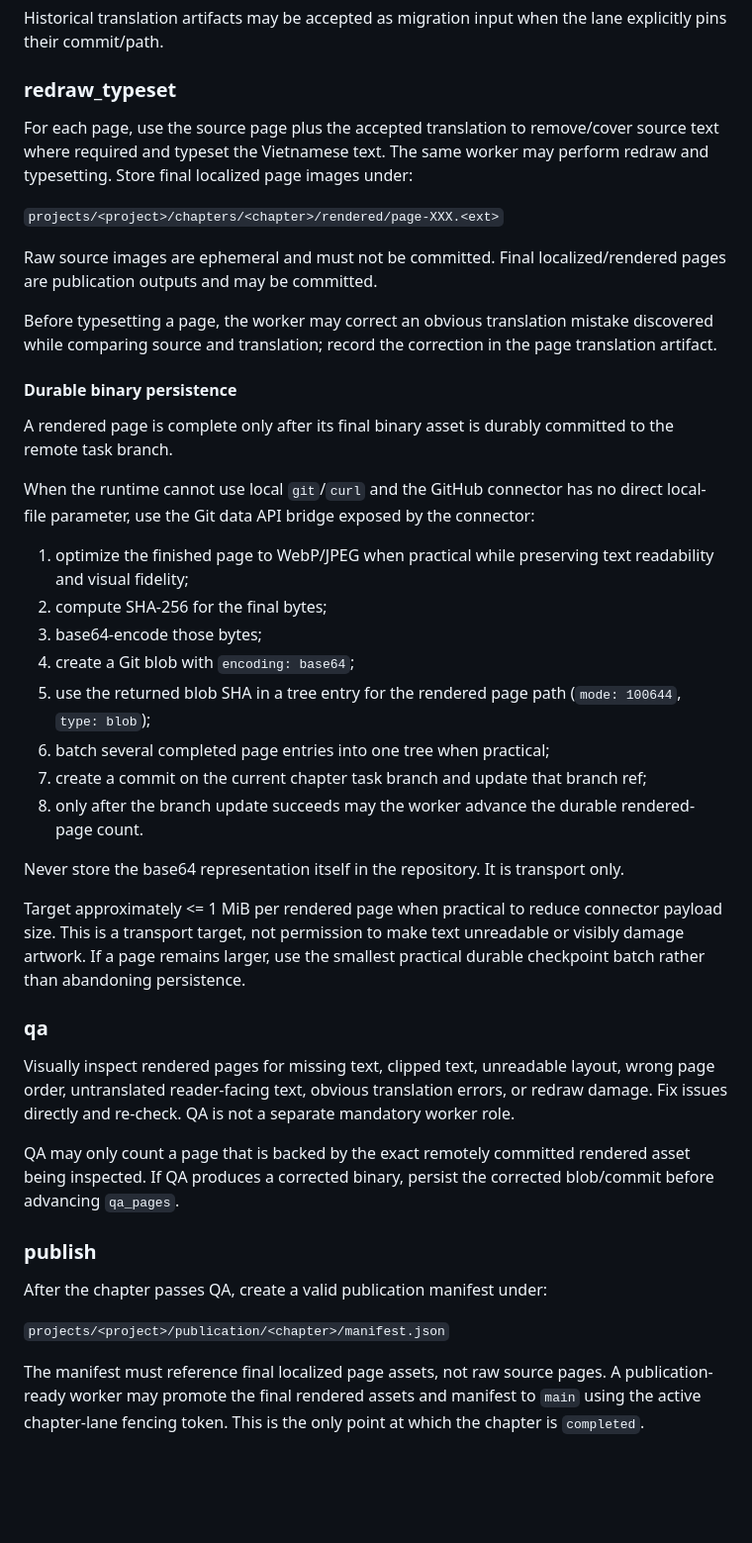
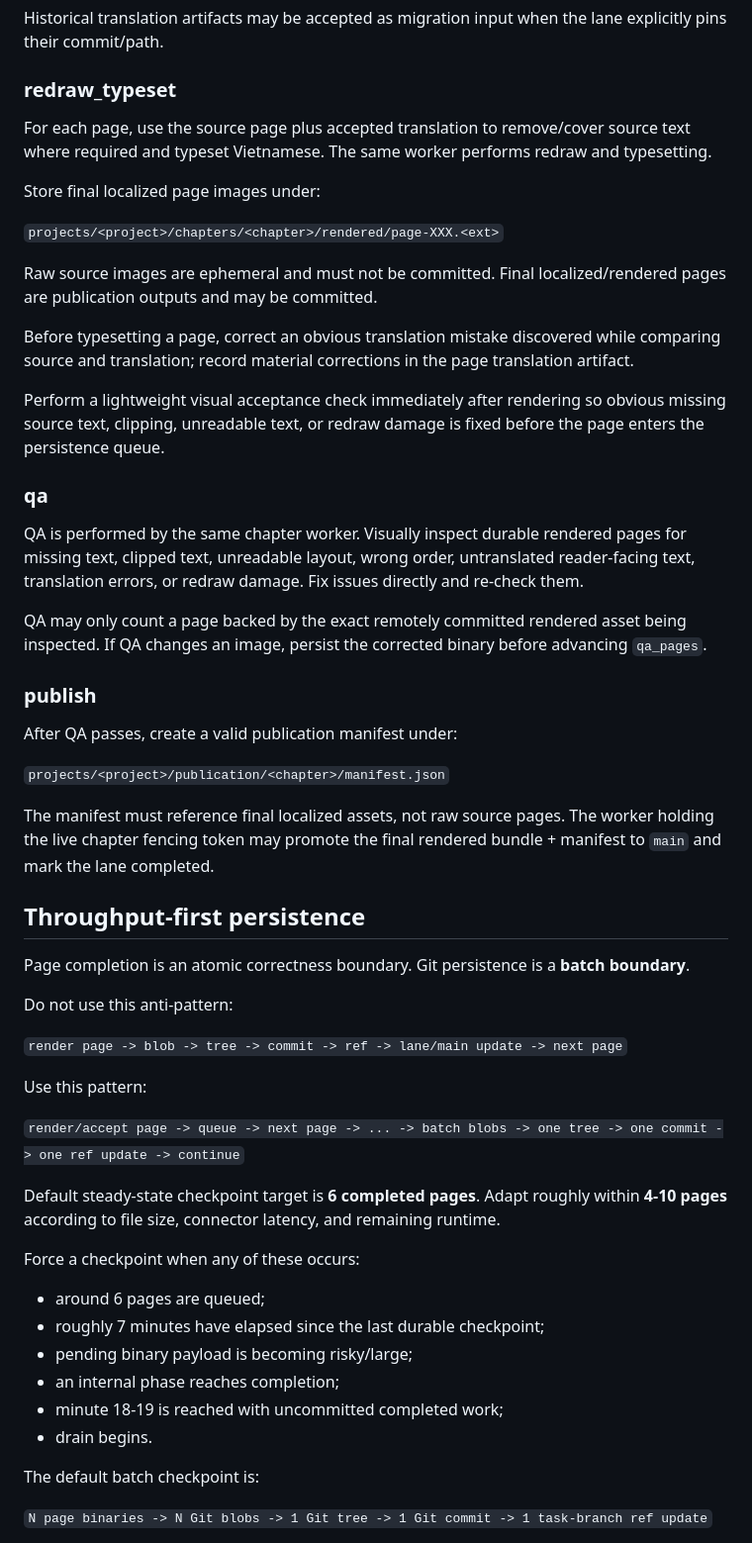
Before and after one commit to tailolicon/manga-tl-factory, a Markdown page: CHAPTER_PIPELINE.md, the part around one of its changes. Shown at 99% size. Rendered like a GitHub page; blank space fills up the shorter version.

Commit message:
pipeline: define adaptive batched chapter throughput

```diff
--- a/CHAPTER_PIPELINE.md
+++ b/CHAPTER_PIPELINE.md
@@ -26,43 +28,56 @@ Historical translation artifacts may be accepted as migration input when the lan
 
 ### redraw_typeset
 
-For each page, use the source page plus the accepted translation to remove/cover source text where required and typeset the Vietnamese text. The same worker may perform redraw and typesetting. Store final localized page images under:
+For each page, use the source page plus accepted translation to remove/cover source text where required and typeset Vietnamese. The same worker performs redraw and typesetting.
+
+Store final localized page images under:
 
 `projects/<project>/chapters/<chapter>/rendered/page-XXX.<ext>`
 
 Raw source images are ephemeral and must not be committed. Final localized/rendered pages are publication outputs and may be committed.
 
-Before typesetting a page, the worker may correct an obvious translation mistake discovered while comparing source and translation; record the correction in the page translation artifact.
+Before typesetting a page, correct an obvious translation mistake discovered while comparing source and translation; record material corrections in the page translation artifact.
 
-#### Durable binary persistence
-
-A rendered page is complete only after its final binary asset is durably committed to the remote task branch.
-
-When the runtime cannot use local `git`/`curl` and the GitHub connector has no direct local-file parameter, use the Git data API bridge exposed by the connector:
-
-1. optimize the finished page to WebP/JPEG when practical while preserving text readability and visual fidelity;
-2. compute SHA-256 for the final bytes;
-3. base64-encode those bytes;
-4. create a Git blob with `encoding: base64`;
-5. use the returned blob SHA in a tree entry for the rendered page path (`mode: 100644`, `type: blob`);
-6. batch several completed page entries into one tree when practical;
-7. create a commit on the current chapter task branch and update that branch ref;
-8. only after the branch update succeeds may the worker advance the durable rendered-page count.
-
-Never store the base64 representation itself in the repository. It is transport only.
-
-Target approximately <= 1 MiB per rendered page when practical to reduce connector payload size. This is a transport target, not permission to make text unreadable or visibly damage artwork. If a page remains larger, use the smallest practical durable checkpoint batch rather than abandoning persistence.
+Perform a lightweight visual acceptance check immediately after rendering so obvious missing source text, clipping, unreadable text, or redraw damage is fixed before the page enters the persistence queue.
 
 ### qa
 
-Visually inspect rendered pages for missing text, clipped text, unreadable layout, wrong page order, untranslated reader-facing text, obvious translation errors, or redraw damage. Fix issues directly and re-check. QA is not a separate mandatory worker role.
+QA is performed by the same chapter worker. Visually inspect durable rendered pages for missing text, clipped text, unreadable layout, wrong order, untranslated reader-facing text, translation errors, or redraw damage. Fix issues directly and re-check them.
 
-QA may only count a page that is backed by the exact remotely committed rendered asset being inspected. If QA produces a corrected binary, persist the corrected blob/commit before advancing `qa_pages`.
+QA may only count a page backed by the exact remotely committed rendered asset being inspected. If QA changes an image, persist the corrected binary before advancing `qa_pages`.
 
 ### publish
 
-After the chapter passes QA, create a valid publication manifest under:
+After QA passes, create a valid publication manifest under:
 
 `projects/<project>/publication/<chapter>/manifest.json`
 
-The manifest must reference final localized page assets, not raw source pages. A publication-ready worker may promote the final rendered assets and manifest to `main` using the active chapter-lane fencing token. This is the only point at which the chapter is `completed`.
+The manifest must reference final localized assets, not raw source pages. The worker holding the live chapter fencing token may promote the final rendered bundle + manifest to `main` and mark the lane completed.
+
+## Throughput-first persistence
+
+Page completion is an atomic correctness boundary. Git persistence is a **batch boundary**.
+
+Do not use this anti-pattern:
+
+`render page -> blob -> tree -> commit -> ref -> lane/main update -> next page`
+
+Use this pattern:
+
+`render/accept page -> queue -> next page -> ... -> batch blobs -> one tree -> one commit -> one ref update -> continue`
+
+Default steady-state checkpoint target is **6 completed pages**. Adapt roughly within **4-10 pages** according to file size, connector latency, and remaining runtime.
+
+Force a checkpoint when any of these occurs:
+
+- around 6 pages are queued;
+- roughly 7 minutes have elapsed since the last durable checkpoint;
+- pending binary payload is becoming risky/large;
+- an internal phase reaches completion;
+- minute 18-19 is reached with uncommitted completed work;
+- drain begins.
+
+The default batch checkpoint is:
+
+`N page binaries -> N Git blobs -> 1 Git tree -> 1 Git commit -> 1 task-branch ref update`
+
```
Also changed, not shown: other parts of CHAPTER_PIPELINE.md (+48 -16 lines).
